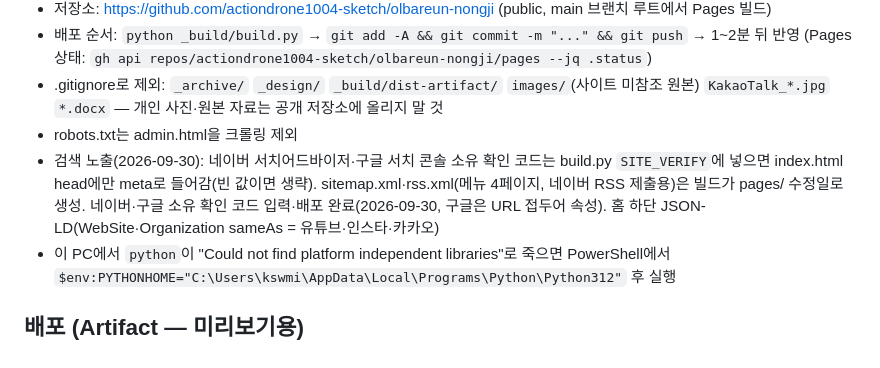
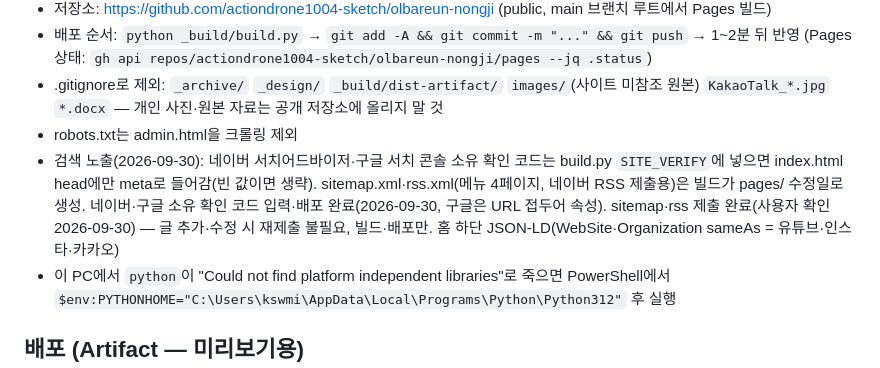
Before and after one commit to actiondrone1004-sketch/olbareun-nongji, a Markdown page: CLAUDE.md, the part around the change. Rendered like a GitHub page.

Commit message:
CLAUDE.md: sitemap·rss 제출 완료 기록
Co-Authored-By: Claude Opus 5.5 <noreply@anthropic.com>

```diff
--- a/CLAUDE.md
+++ b/CLAUDE.md
@@ -46,7 +46,7 @@ _archive/                  이전 단일 페이지 버전 (base64 이미지 인
 - 배포 순서: `python _build/build.py` → `git add -A && git commit -m "..." && git push` → 1~2분 뒤 반영 (Pages 상태: `gh api repos/actiondrone1004-sketch/olbareun-nongji/pages --jq .status`)
 - .gitignore로 제외: `_archive/` `_design/` `_build/dist-artifact/` `images/`(사이트 미참조 원본) `KakaoTalk_*.jpg` `*.docx` — 개인 사진·원본 자료는 공개 저장소에 올리지 말 것
 - robots.txt는 admin.html을 크롤링 제외
-- 검색 노출(2026-09-30): 네이버 서치어드바이저·구글 서치 콘솔 소유 확인 코드는 build.py `SITE_VERIFY`에 넣으면 index.html head에만 meta로 들어감(빈 값이면 생략). sitemap.xml·rss.xml(메뉴 4페이지, 네이버 RSS 제출용)은 빌드가 pages/ 수정일로 생성. 네이버·구글 소유 확인 코드 입력·배포 완료(2026-09-30, 구글은 URL 접두어 속성). 홈 하단 JSON-LD(WebSite·Organization sameAs = 유튜브·인스타·카카오)
+- 검색 노출(2026-09-30): 네이버 서치어드바이저·구글 서치 콘솔 소유 확인 코드는 build.py `SITE_VERIFY`에 넣으면 index.html head에만 meta로 들어감(빈 값이면 생략). sitemap.xml·rss.xml(메뉴 4페이지, 네이버 RSS 제출용)은 빌드가 pages/ 수정일로 생성. 네이버·구글 소유 확인 코드 입력·배포 완료(2026-09-30, 구글은 URL 접두어 속성). sitemap·rss 제출 완료(사용자 확인 2026-09-30) — 글 추가·수정 시 재제출 불필요, 빌드·배포만. 홈 하단 JSON-LD(WebSite·Organization sameAs = 유튜브·인스타·카카오)
 - 이 PC에서 `python`이 "Could not find platform independent libraries"로 죽으면 PowerShell에서 `$env:PYTHONHOME="C:\Users\kswmi\AppData\Local\Programs\Python\Python312"` 후 실행
 
 ## 배포 (Artifact — 미리보기용)
```
